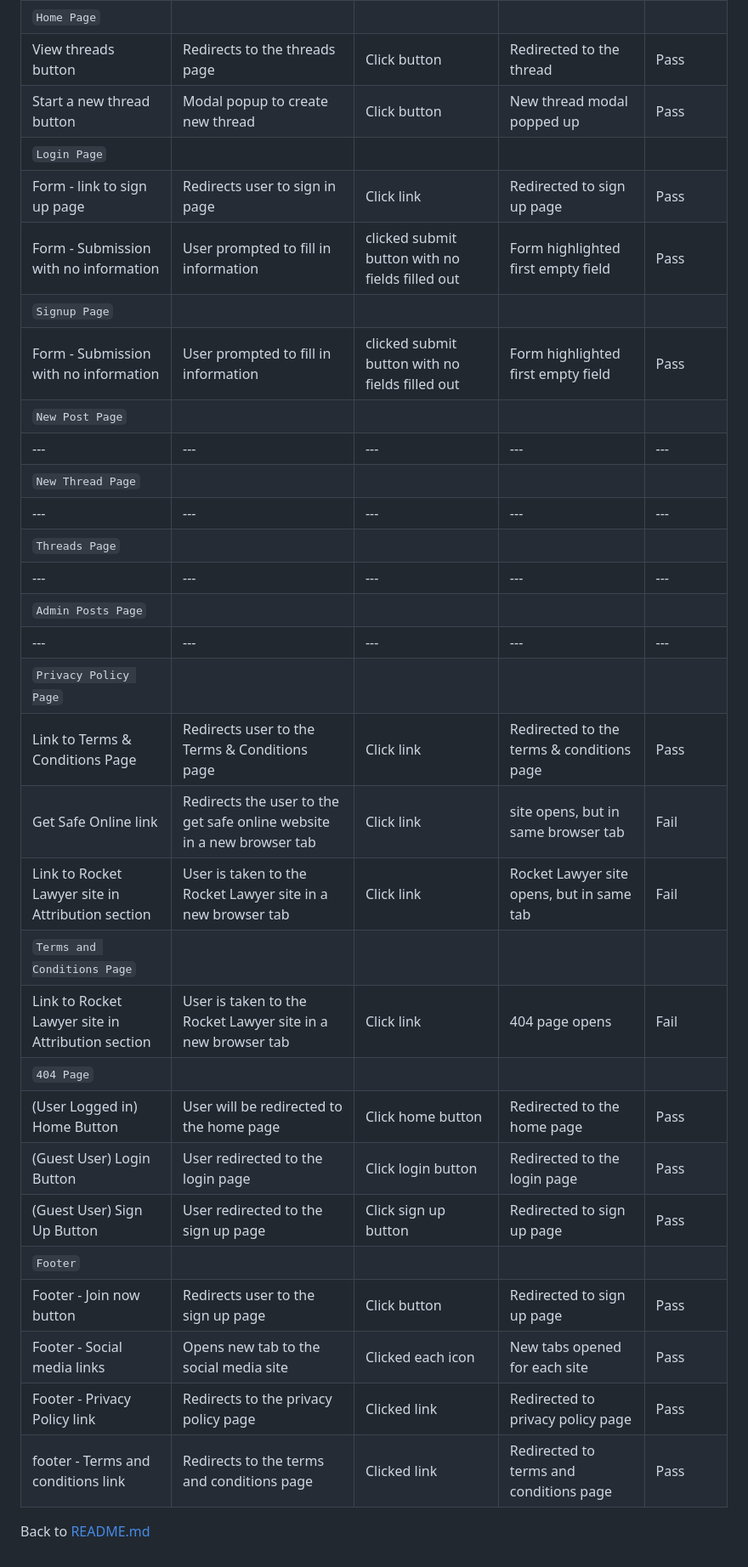
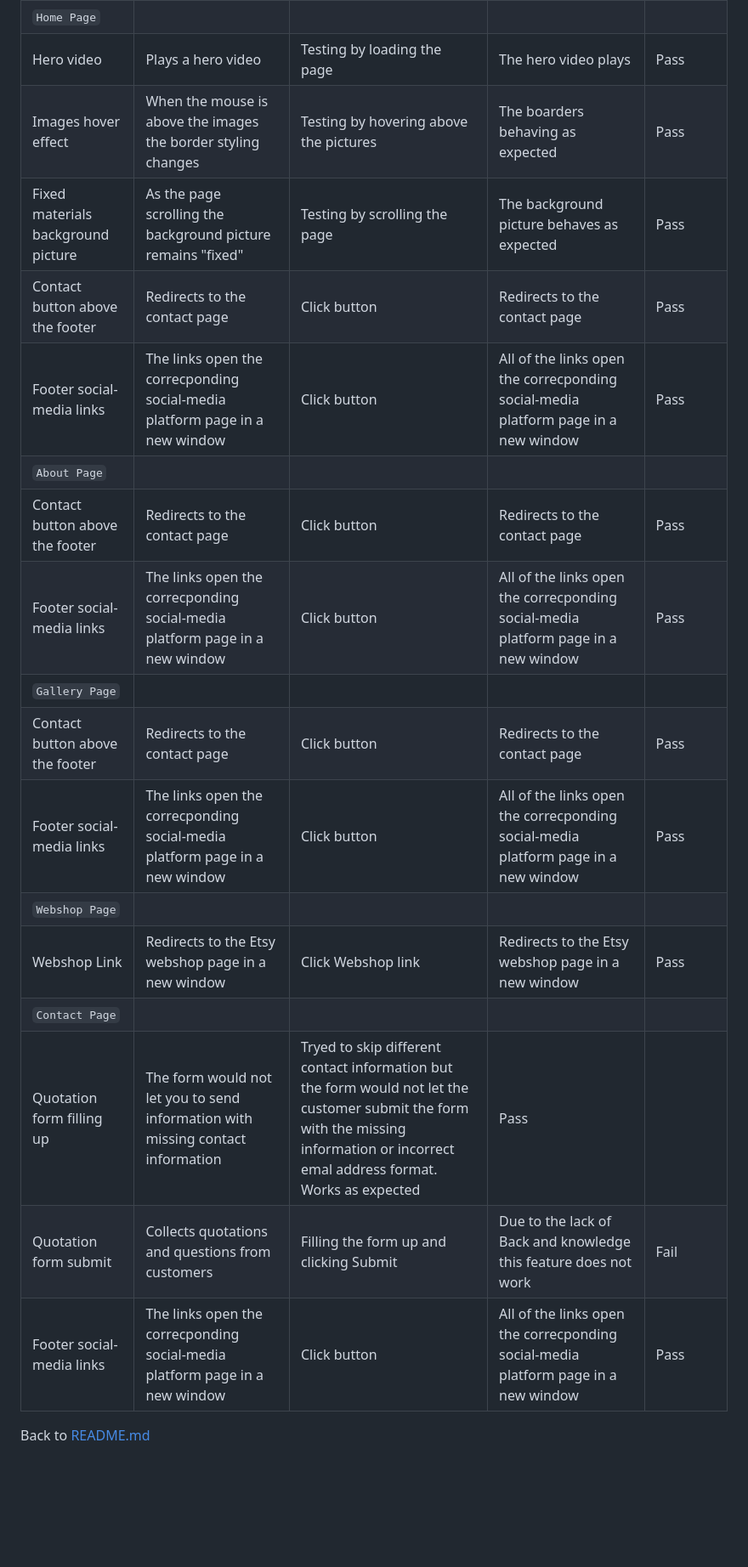
Before and after one commit to Nmyhi/burnandbeyond, a Markdown page: testing.md, the part around one of its changes. Shown at 85% size. GitHub-like rendering; blank space fills up the shorter version.

```diff
--- a/testing.md
+++ b/testing.md
@@ -120,33 +139,20 @@ Feature | Expected Outcome | Testing Performed | Result | Pass/Fail |
 | `Home Page` |
-| View threads button | Redirects to the threads page | Click button | Redirected to the thread | Pass |
-| Start a new thread button | Modal popup to create new thread | Click button | New thread modal popped up | Pass |
-| `Login Page` |
-| Form - link to sign up page | Redirects user to sign in page | Click link | Redirected to sign up page | Pass |
-| Form - Submission with no information | User prompted to fill in information | clicked submit button with no fields filled out | Form highlighted first empty field | Pass |
-| `Signup Page` |
-| Form - Submission with no information | User prompted to fill in information | clicked submit button with no fields filled out | Form highlighted first empty field | Pass |
-| `New Post Page` |
-| --- | --- | --- | --- | --- |
-| `New Thread Page` |
-| --- | --- | --- | --- | --- |
-| `Threads Page` |
-| --- | --- | --- | --- | --- |
-| `Admin Posts Page` |
-| --- | --- | --- | --- | --- |
-| `Privacy Policy Page` |
-| Link to Terms & Conditions Page | Redirects user to the Terms & Conditions page | Click link | Redirected to the terms & conditions page | Pass |
-| Get Safe Online link | Redirects the user to the get safe online website in a new browser tab | Click link | site opens, but in same browser tab | Fail |
-| Link to Rocket Lawyer site in Attribution section | User is taken to the Rocket Lawyer site in a new browser tab | Click link | Rocket Lawyer site opens, but in same tab | Fail |
-| `Terms and Conditions Page` |
-| Link to Rocket Lawyer site in Attribution section | User is taken to the Rocket Lawyer site in a new browser tab | Click link | 404 page opens | Fail |
-| `404 Page` |
-| (User Logged in) Home Button | User will be redirected to the home page | Click home button | Redirected to the home page | Pass |
-| (Guest User) Login Button | User redirected to the login page | Click login button | Redirected to the login page | Pass |
-| (Guest User) Sign Up Button | User redirected to the sign up page | Click sign up button | Redirected to sign up page | Pass |
-| `Footer` |
-| Footer - Join now button | Redirects user to the sign up page | Click button | Redirected to sign up page | Pass |
-| Footer - Social media links | Opens new tab to the social media site | Clicked each icon | New tabs opened for each site | Pass |
-| Footer - Privacy Policy link | Redirects to the privacy policy page | Clicked link | Redirected to privacy policy page | Pass |
-| footer - Terms and conditions link | Redirects to the terms and conditions page | Clicked link | Redirected to terms and conditions page | Pass |
+| Hero video | Plays a hero video | Testing by loading the page | The hero video plays | Pass |
+| Images hover effect | When the mouse is above the images the border styling changes | Testing by hovering above the pictures | The boarders behaving as expected | Pass |
+| Fixed materials background picture | As the page scrolling the background picture remains "fixed" | Testing by scrolling the page | The background picture behaves as expected | Pass |
+| Contact button above the footer | Redirects to the contact page | Click button | Redirects to the contact page | Pass |
+| Footer social-media links | The links open the correcponding social-media platform page in a new window | Click button | All of the links open the correcponding social-media platform page in a new window | Pass |
+| `About Page` |
+| Contact button above the footer | Redirects to the contact page | Click button | Redirects to the contact page | Pass |
+| Footer social-media links | The links open the correcponding social-media platform page in a new window | Click button | All of the links open the correcponding social-media platform page in a new window | Pass |
+| `Gallery Page` |
+| Contact button above the footer | Redirects to the contact page | Click button | Redirects to the contact page | Pass |
+| Footer social-media links | The links open the correcponding social-media platform page in a new window | Click button | All of the links open the correcponding social-media platform page in a new window | Pass |
+| `Webshop Page` |
+| Webshop Link | Redirects to the Etsy webshop page in a new window | Click Webshop link | Redirects to the Etsy webshop page in a new window | Pass |
+| `Contact Page` |
+| Quotation form filling up | The form would not let you to send information with missing contact information | Tryed to skip different contact information but the form would not let the customer submit the form with the missing information or incorrect emal address format. Works as expected | Pass |
+| Quotation form submit | Collects quotations and questions from customers | Filling the form up and clicking Submit | Due to the lack of Back and knowledge this feature does not work | Fail |
+| Footer social-media links | The links open the correcponding social-media platform page in a new window | Click button | All of the links open the correcponding social-media platform page in a new window | Pass |
 
 Back to [README.md](README.md)
```
Also changed, not shown: other parts of testing.md (+43 -24 lines), README.md (+10 -0 lines), assets/images/readme/contact-us-section-with-footer.png (added), assets/images/readme/footer.png (added), 1 other file.
